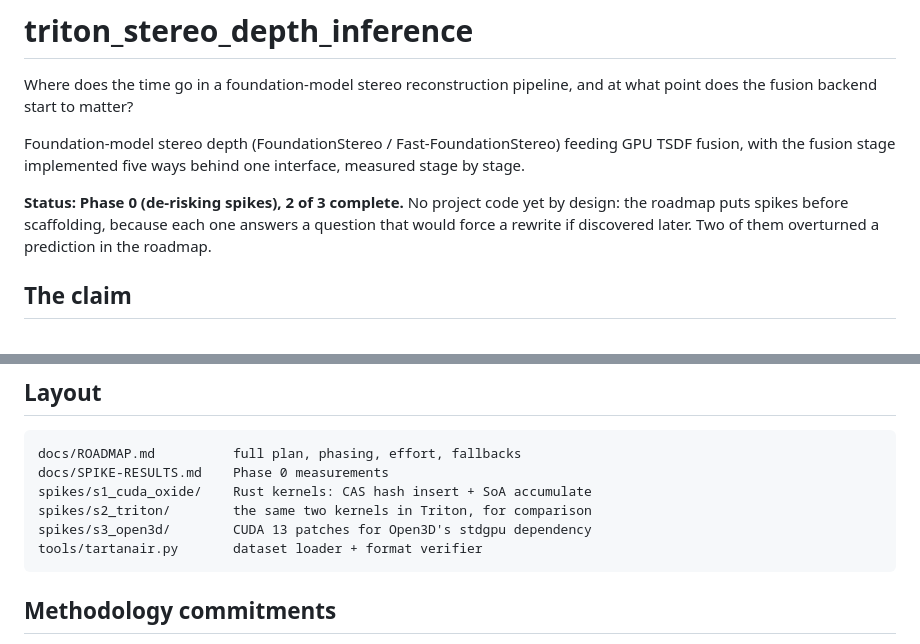
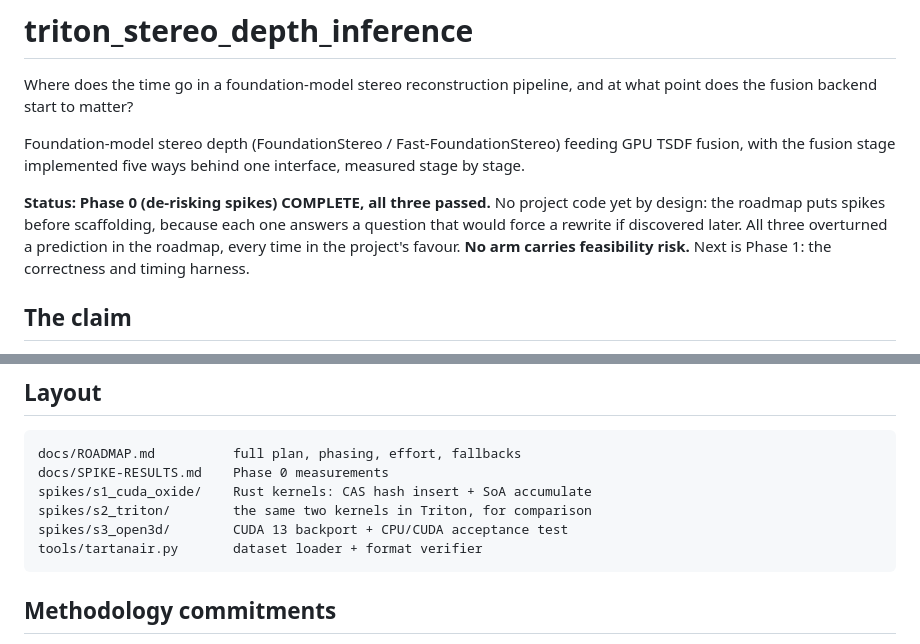
Before and after one commit to realitymatrix/what-irregularity-costs, a Markdown page: README.md, 2 parts joined by grey strips. GitHub-like rendering.

Commit message:
Phase 0 complete: all three spikes passed
Co-Authored-By: Claude Opus 5 <noreply@anthropic.com>

````diff
--- a/README.md
+++ b/README.md
@@ -7,10 +7,12 @@ Foundation-model stereo depth (FoundationStereo / Fast-FoundationStereo) feeding
 GPU TSDF fusion, with the fusion stage implemented five ways behind one
 interface, measured stage by stage.
 
-**Status: Phase 0 (de-risking spikes), 2 of 3 complete.** No project code yet by
-design: the roadmap puts spikes before scaffolding, because each one answers a
-question that would force a rewrite if discovered later. Two of them overturned
-a prediction in the roadmap.
+**Status: Phase 0 (de-risking spikes) COMPLETE, all three passed.** No project
+code yet by design: the roadmap puts spikes before scaffolding, because each one
+answers a question that would force a rewrite if discovered later. All three
+overturned a prediction in the roadmap, every time in the project's favour.
+**No arm carries feasibility risk.** Next is Phase 1: the correctness and timing
+harness.
 
 ## The claim
 
@@ -96,7 +98,7 @@ docs/ROADMAP.md          full plan, phasing, effort, fallbacks
 docs/SPIKE-RESULTS.md    Phase 0 measurements
 spikes/s1_cuda_oxide/    Rust kernels: CAS hash insert + SoA accumulate
 spikes/s2_triton/        the same two kernels in Triton, for comparison
-spikes/s3_open3d/        CUDA 13 patches for Open3D's stdgpu dependency
+spikes/s3_open3d/        CUDA 13 backport + CPU/CUDA acceptance test
 tools/tartanair.py       dataset loader + format verifier
 ```
 
````
